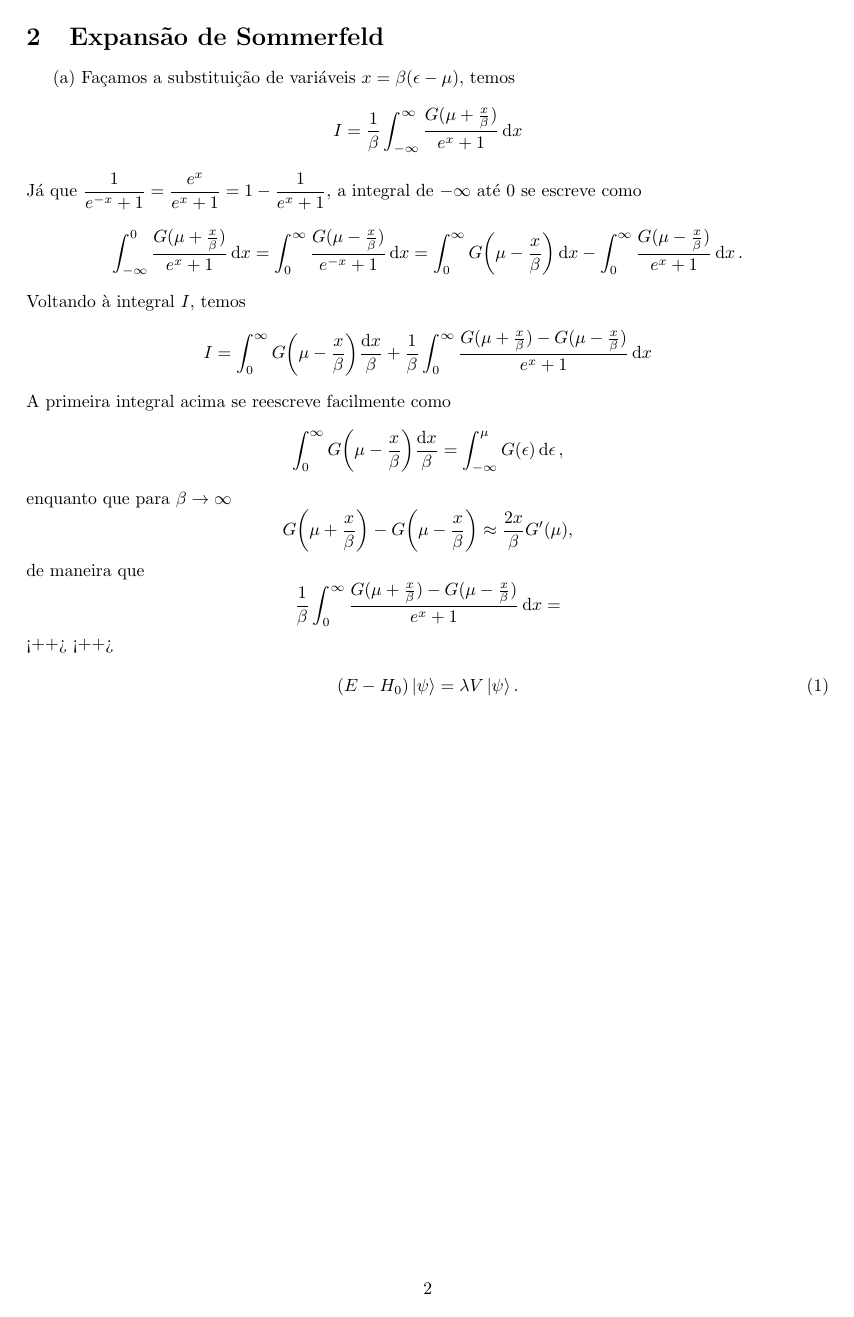
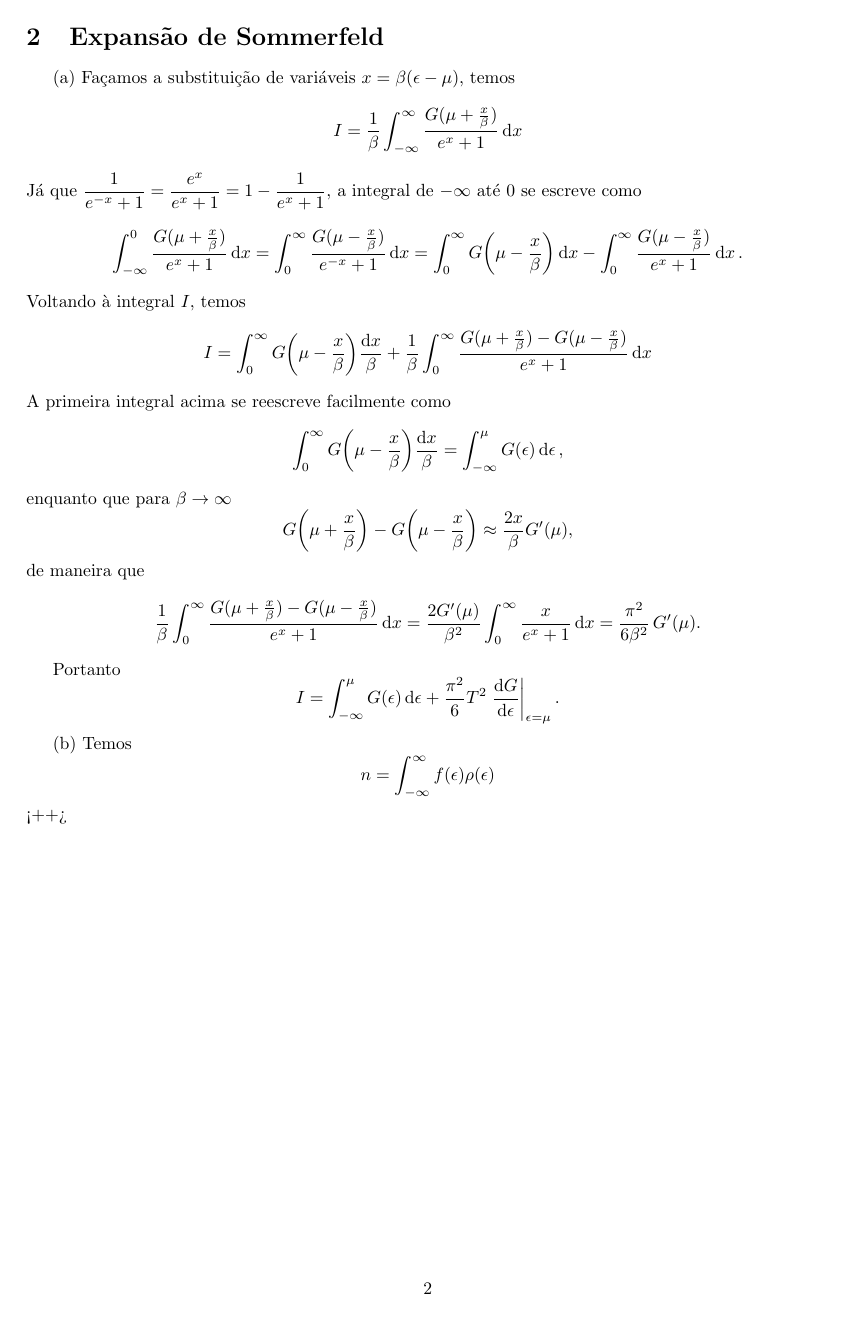
Before and after one commit to matmarqs/monitoria, a LaTeX document (condmat2/solucao_2.tex): page 2 of 2 before the commit and page 2 of 3 after it. Compiled offline with pdfLaTeX.

Commit message:
Fazendo um pouco da 2, a 2b tem no Girvin

```diff
--- a/condmat2/solucao_2.tex
+++ b/condmat2/solucao_2.tex
@@ -115,9 +117,23 @@ de maneira que
 $$
 \frac{1}{\beta}
 \int_0^{\infty}\frac{G(\mu + \frac{x}{\beta}) - G(\mu - \frac{x}{\beta})}{e^x + 1}\dd{x}=
+\frac{2 G'(\mu)}{\beta^2}
+\int_0^{\infty}\frac{x}{e^x + 1}\dd{x} =
+\frac{\pi^2}{6 \beta^2} \, G'(\mu).
+$$
+
+Portanto
+$$
+I = \int_{-\infty}^{\mu} G(\eps) \dd{\eps} + \frac{\pi^2}{6} T^2 \eval{\dv{G}{\eps}}_{\eps = \mu}.
+$$
+
+(b) Temos
+$$
+n = \int_{-\infty}^{\infty} f(\eps) \rho(\eps)
 $$
 <++>
-<++>
+
+\pagebreak
 
 \begin{equation} \label{eq:pertub}
 (E - H_0) \ket{\psi} = \lambda V \ket{\psi}.
```
Also changed, not shown: condmat2/solucao_2.tex (8 more changed lines).
